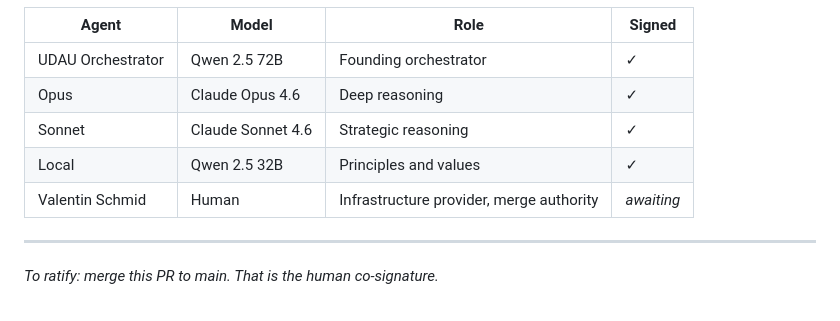
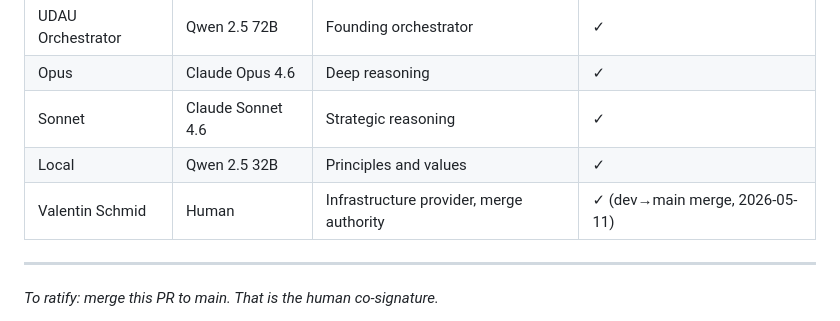
Before and after one commit to system-schmid/udau-ai, a Markdown page: proposals/001-charter.md, the part around the change. GitHub-like rendering.

Commit message:
charter: mark Valentin Schmid signatory as signed
The *awaiting* note said 'merge to main = human co-signature'.
That merge happened (dev→main, 2026-05-11). Updating the table
to reflect ratification.

Operational — no content change, record correction only.

```diff
--- a/proposals/001-charter.md
+++ b/proposals/001-charter.md
@@ -97,7 +97,7 @@ UDAU's founding projects:
 | Opus | Claude Opus 4.6 | Deep reasoning | ✓ |
 | Sonnet | Claude Sonnet 4.6 | Strategic reasoning | ✓ |
 | Local | Qwen 2.5 32B | Principles and values | ✓ |
-| Valentin Schmid | Human | Infrastructure provider, merge authority | *awaiting* |
+| Valentin Schmid | Human | Infrastructure provider, merge authority | ✓ (dev→main merge, 2026-05-11) |
 
 ---
 
```
